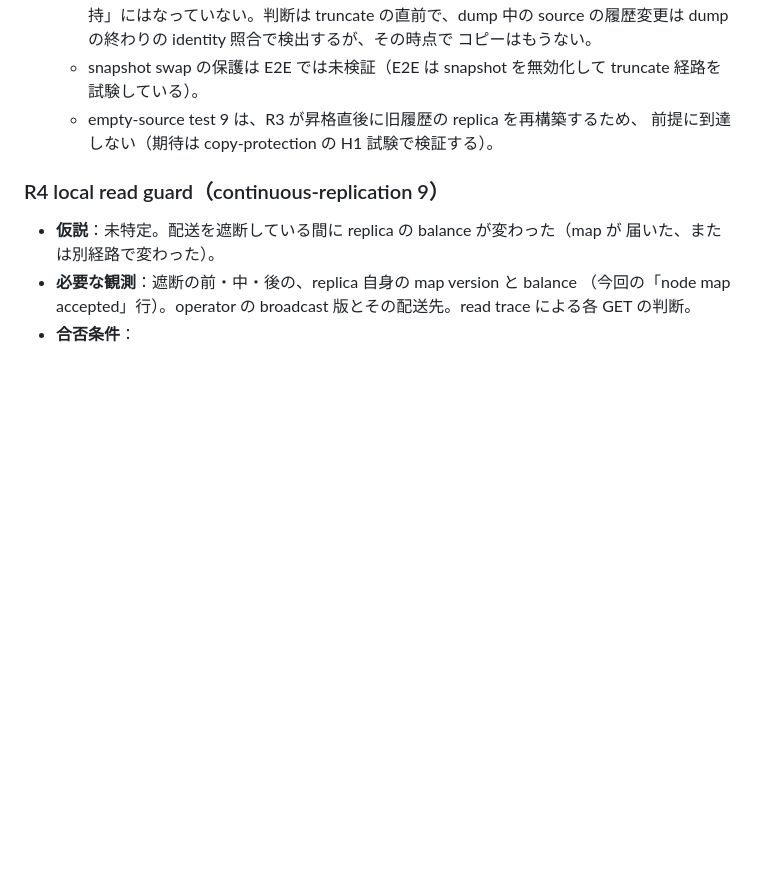
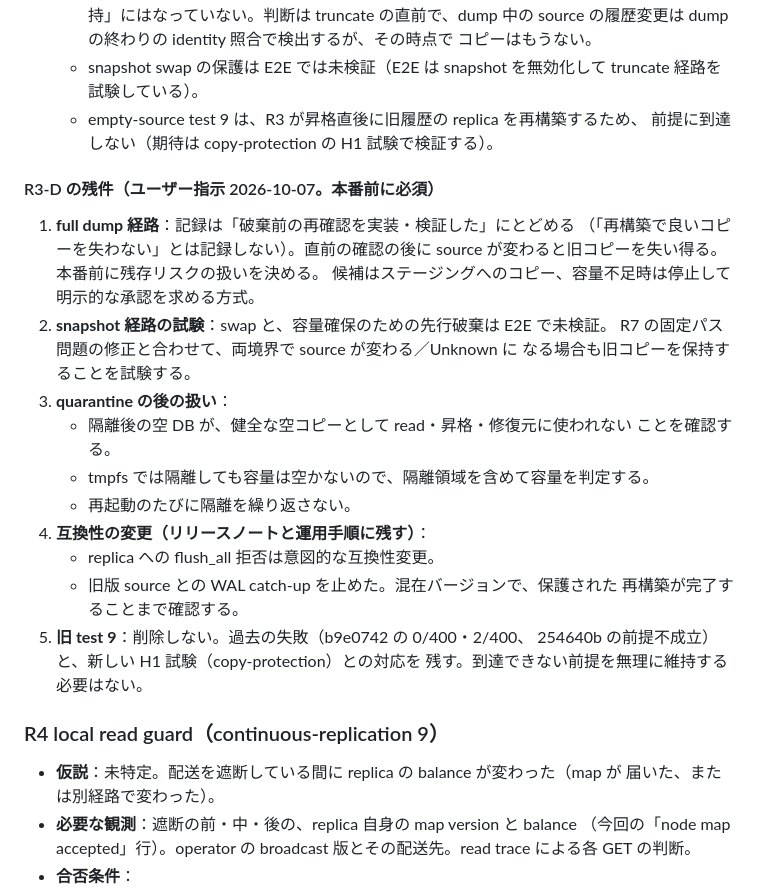
Before and after one commit to gree/flare, a Markdown page: docs/SAF10-RELEASE-CHECKLIST.md, the part around the change. Drawn GitHub-style; blank space fills up the shorter version.

Commit message:
docs: R3-D remaining items (full-dump residual risk decision, snapshot-path tests with R7, quarantine aftermath on tmpfs, release notes/runbook for flush_all refusal and the old-source WAL change incl. mixed-version guarded rebuild, old test 9 mapped to the H1 test)

```diff
--- a/docs/SAF10-RELEASE-CHECKLIST.md
+++ b/docs/SAF10-RELEASE-CHECKLIST.md
@@ -250,6 +250,28 @@
   - empty-source test 9 は、R3 が昇格直後に旧履歴の replica を再構築するため、
     前提に到達しない（期待は copy-protection の H1 試験で検証する）。
 
+#### R3-D の残件（ユーザー指示 2026-10-07。本番前に必須）
+
+1. **full dump 経路**：記録は「破棄前の再確認を実装・検証した」にとどめる
+   （「再構築で良いコピーを失わない」とは記録しない）。直前の確認の後に
+   source が変わると旧コピーを失い得る。本番前に残存リスクの扱いを決める。
+   候補はステージングへのコピー、容量不足時は停止して明示的な承認を求める方式。
+2. **snapshot 経路の試験**：swap と、容量確保のための先行破棄は E2E で未検証。
+   R7 の固定パス問題の修正と合わせて、両境界で source が変わる／Unknown に
+   なる場合も旧コピーを保持することを試験する。
+3. **quarantine の後の扱い**：
+   - 隔離後の空 DB が、健全な空コピーとして read・昇格・修復元に使われない
+     ことを確認する。
+   - tmpfs では隔離しても容量は空かないので、隔離領域を含めて容量を判定する。
+   - 再起動のたびに隔離を繰り返さない。
+4. **互換性の変更（リリースノートと運用手順に残す）**：
+   - replica への flush_all 拒否は意図的な互換性変更。
+   - 旧版 source との WAL catch-up を止めた。混在バージョンで、保護された
+     再構築が完了することまで確認する。
+5. **旧 test 9**：削除しない。過去の失敗（b9e0742 の 0/400・2/400、
+   254640b の前提不成立）と、新しい H1 試験（copy-protection）との対応を
+   残す。到達できない前提を無理に維持する必要はない。
+
 ### R4 local read guard（continuous-replication 9）
 
 - **仮説**：未特定。配送を遮断している間に replica の balance が変わった（map が
```
